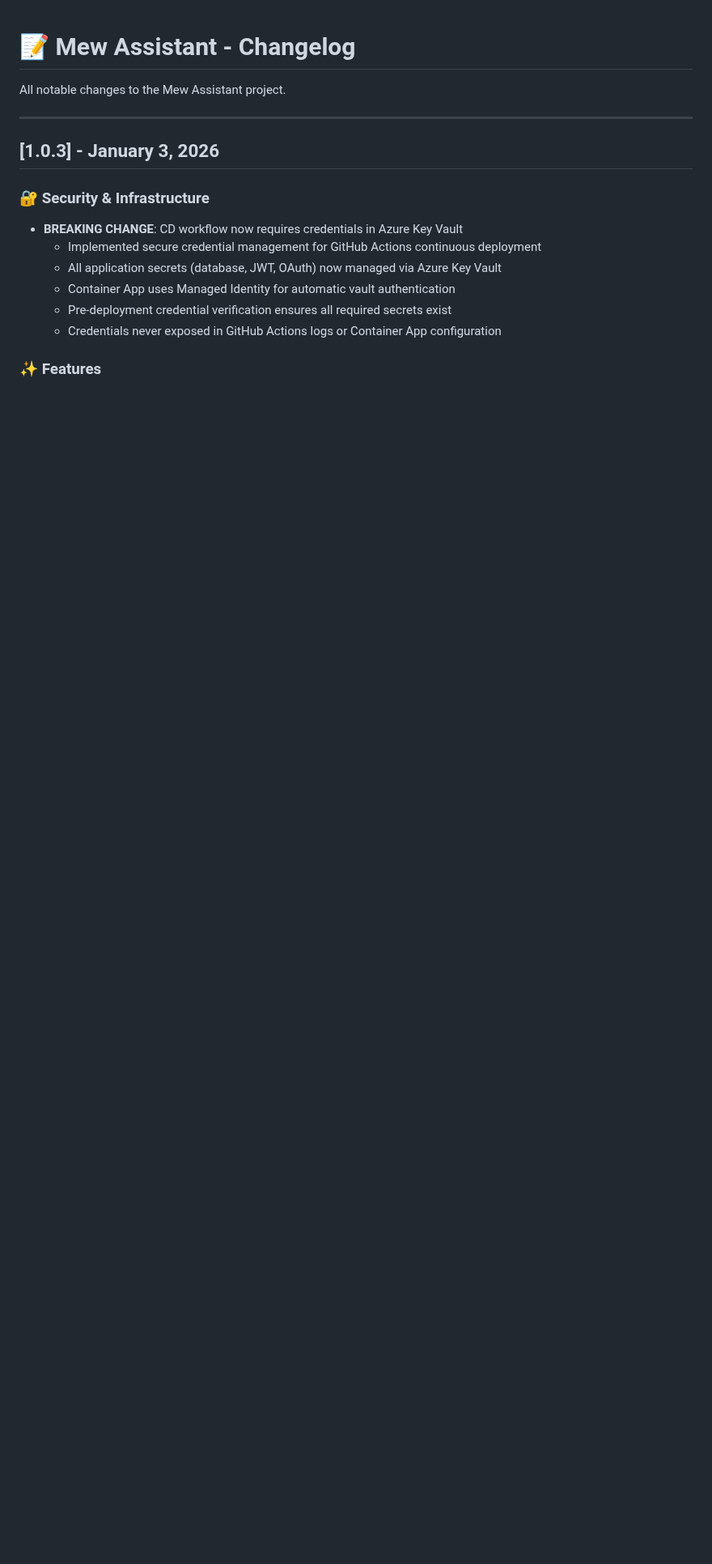
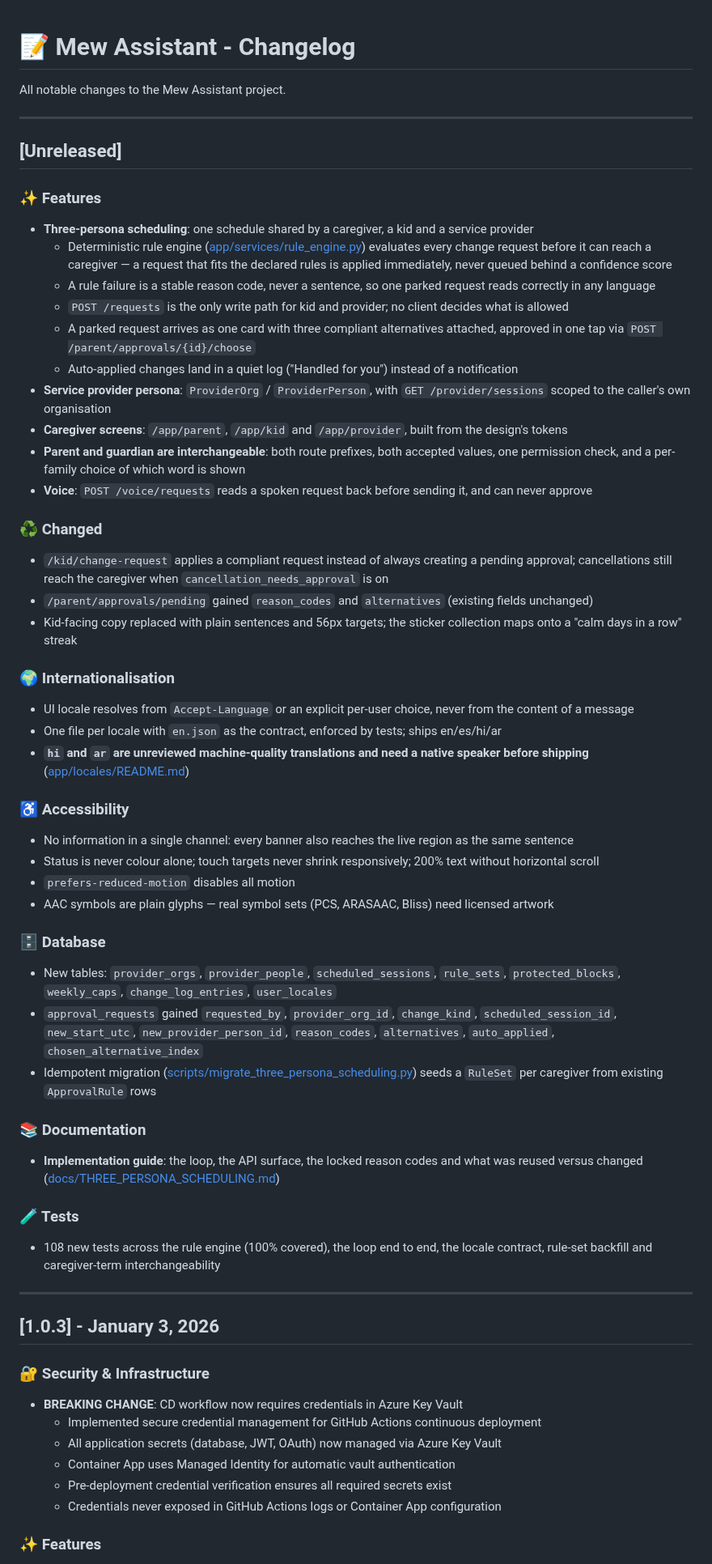
Before and after one commit to skakumanu/mew-assistant, a Markdown page: CHANGELOG.md, the part around the change. Shown at 81% size. GitHub-like rendering; blank space fills up the shorter version.

Commit message:
docs: add changelog entry for three-persona scheduling Co-Authored-By: Claude Opus 5 <noreply@anthropic.com> Claude-Session: https://claude.ai/code/session_01SgAQBaTPZ7U1uLKBojGMzp

```diff
--- a/CHANGELOG.md
+++ b/CHANGELOG.md
@@ -1,6 +1,49 @@
 # 📝 Mew Assistant - Changelog
 
 All notable changes to the Mew Assistant project.
+
+---
+
+## [Unreleased]
+
+### ✨ Features
+- **Three-persona scheduling**: one schedule shared by a caregiver, a kid and a service provider
+  - Deterministic rule engine ([app/services/rule_engine.py](app/services/rule_engine.py)) evaluates every change request before it can reach a caregiver — a request that fits the declared rules is applied immediately, never queued behind a confidence score
+  - A rule failure is a stable reason code, never a sentence, so one parked request reads correctly in any language
+  - `POST /requests` is the only write path for kid and provider; no client decides what is allowed
+  - A parked request arrives as one card with three compliant alternatives attached, approved in one tap via `POST /parent/approvals/{id}/choose`
+  - Auto-applied changes land in a quiet log ("Handled for you") instead of a notification
+- **Service provider persona**: `ProviderOrg` / `ProviderPerson`, with `GET /provider/sessions` scoped to the caller's own organisation
+- **Caregiver screens**: `/app/parent`, `/app/kid` and `/app/provider`, built from the design's tokens
+- **Parent and guardian are interchangeable**: both route prefixes, both accepted values, one permission check, and a per-family choice of which word is shown
+- **Voice**: `POST /voice/requests` reads a spoken request back before sending it, and can never approve
+
+### ♻️ Changed
+- `/kid/change-request` applies a compliant request instead of always creating a pending approval; cancellations still reach the caregiver when `cancellation_needs_approval` is on
+- `/parent/approvals/pending` gained `reason_codes` and `alternatives` (existing fields unchanged)
+- Kid-facing copy replaced with plain sentences and 56px targets; the sticker collection maps onto a "calm days in a row" streak
+
+### 🌍 Internationalisation
+- UI locale resolves from `Accept-Language` or an explicit per-user choice, never from the content of a message
+- One file per locale with `en.json` as the contract, enforced by tests; ships en/es/hi/ar
+- **`hi` and `ar` are unreviewed machine-quality translations and need a native speaker before shipping** ([app/locales/README.md](app/locales/README.md))
+
+### ♿ Accessibility
+- No information in a single channel: every banner also reaches the live region as the same sentence
+- Status is never colour alone; touch targets never shrink responsively; 200% text without horizontal scroll
+- `prefers-reduced-motion` disables all motion
+- AAC symbols are plain glyphs — real symbol sets (PCS, ARASAAC, Bliss) need licensed artwork
+
+### 🗄️ Database
+- New tables: `provider_orgs`, `provider_people`, `scheduled_sessions`, `rule_sets`, `protected_blocks`, `weekly_caps`, `change_log_entries`, `user_locales`
+- `approval_requests` gained `requested_by`, `provider_org_id`, `change_kind`, `scheduled_session_id`, `new_start_utc`, `new_provider_person_id`, `reason_codes`, `alternatives`, `auto_applied`, `chosen_alternative_index`
+- Idempotent migration ([scripts/migrate_three_persona_scheduling.py](scripts/migrate_three_persona_scheduling.py)) seeds a `RuleSet` per caregiver from existing `ApprovalRule` rows
+
+### 📚 Documentation
+- **Implementation guide**: the loop, the API surface, the locked reason codes and what was reused versus changed ([docs/THREE_PERSONA_SCHEDULING.md](docs/THREE_PERSONA_SCHEDULING.md))
+
+### 🧪 Tests
+- 108 new tests across the rule engine (100% covered), the loop end to end, the locale contract, rule-set backfill and caregiver-term interchangeability
 
 ---
 
```
